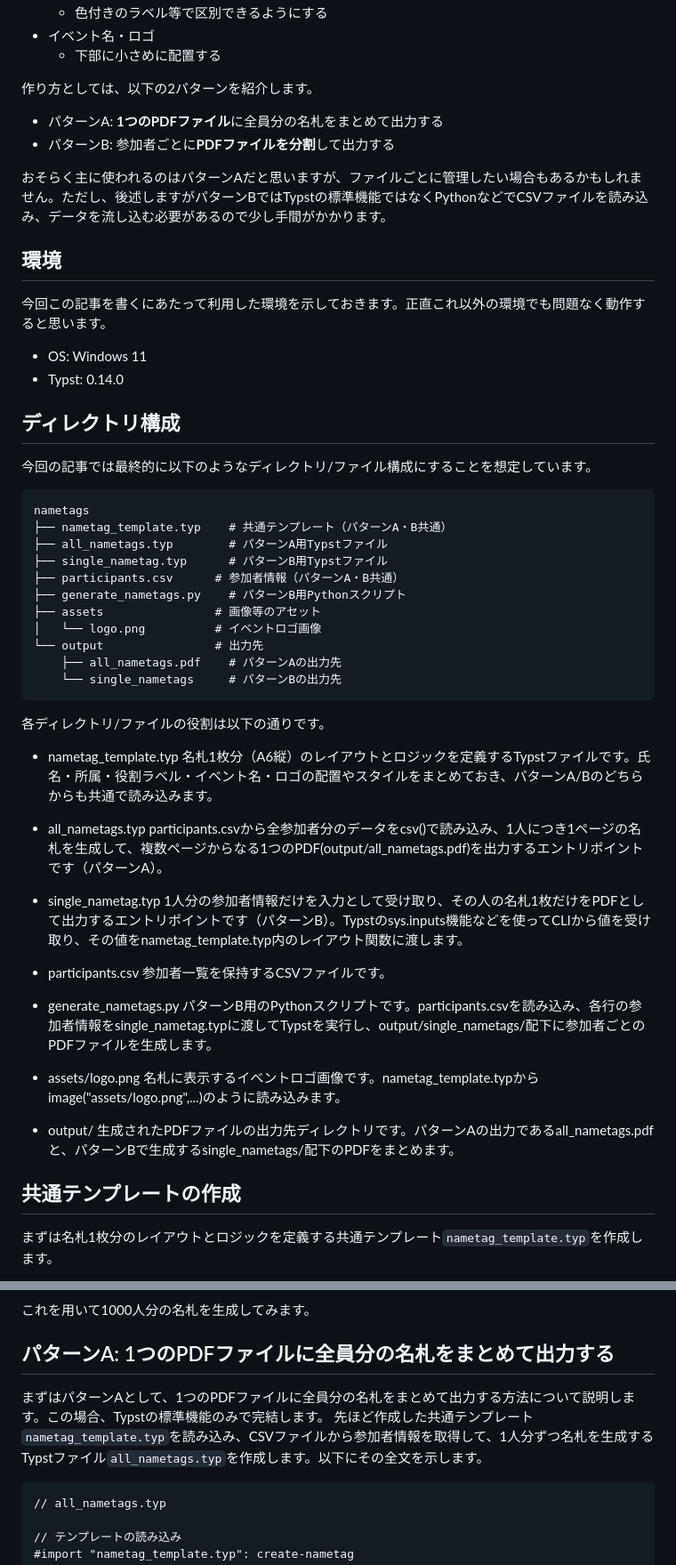
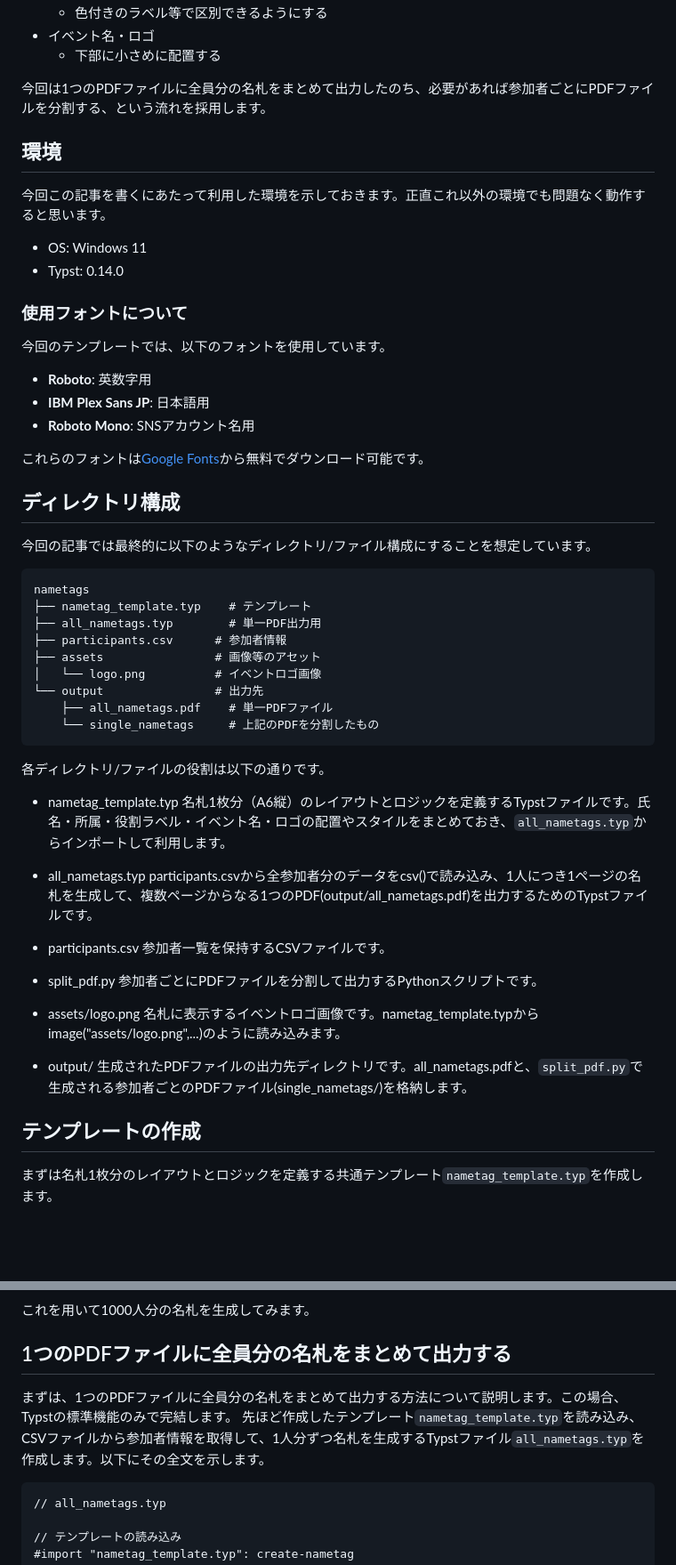
Before and after one commit to gomazarashi/typst-nametag, a Markdown page: 記事.md, 2 parts joined by grey strips. Shown: that part at 89% size. Drawn GitHub-style; blank space fills up the shorter version.

Commit message:
名札作成手順を簡略化し、PDF出力の流れを明確化

````diff
--- a/記事.md
+++ b/記事.md
@@ -19,11 +19,7 @@
 - イベント名・ロゴ
   - 下部に小さめに配置する
 
-作り方としては、以下の2パターンを紹介します。
-- パターンA: **1つのPDFファイル**に全員分の名札をまとめて出力する
-- パターンB: 参加者ごとに**PDFファイルを分割**して出力する
-
-おそらく主に使われるのはパターンAだと思いますが、ファイルごとに管理したい場合もあるかもしれません。ただし、後述しますがパターンBではTypstの標準機能ではなくPythonなどでCSVファイルを読み込み、データを流し込む必要があるので少し手間がかかります。
+今回は1つのPDFファイルに全員分の名札をまとめて出力したのち、必要があれば参加者ごとにPDFファイルを分割する、という流れを採用します。
 
 ## 環境
 
@@ -32,48 +28,53 @@
 - OS: Windows 11
 - Typst: 0.14.0
 
+### 使用フォントについて
+
+今回のテンプレートでは、以下のフォントを使用しています。
+
+- **Roboto**: 英数字用
+- **IBM Plex Sans JP**: 日本語用
+- **Roboto Mono**: SNSアカウント名用
+
+これらのフォントは[Google Fonts](https://fonts.google.com/)から無料でダウンロード可能です。
+
 ## ディレクトリ構成
 
 今回の記事では最終的に以下のようなディレクトリ/ファイル構成にすることを想定しています。
 
 ```text
 nametags
-├── nametag_template.typ    # 共通テンプレート（パターンA・B共通）
-├── all_nametags.typ        # パターンA用Typstファイル
-├── single_nametag.typ      # パターンB用Typstファイル
-├── participants.csv      # 参加者情報（パターンA・B共通）
-├── generate_nametags.py    # パターンB用Pythonスクリプト
+├── nametag_template.typ    # テンプレート
+├── all_nametags.typ        # 単一PDF出力用
+├── participants.csv      # 参加者情報
 ├── assets                # 画像等のアセット
 │   └── logo.png          # イベントロゴ画像
 └── output                # 出力先
-    ├── all_nametags.pdf    # パターンAの出力先
-    └── single_nametags     # パターンBの出力先
+    ├── all_nametags.pdf    # 単一PDFファイル
+    └── single_nametags     # 上記のPDFを分割したもの
 ```
 
 各ディレクトリ/ファイルの役割は以下の通りです。
 
 - nametag_template.typ
-名札1枚分（A6縦）のレイアウトとロジックを定義するTypstファイルです。氏名・所属・役割ラベル・イベント名・ロゴの配置やスタイルをまとめておき、パターンA/Bのどちらからも共通で読み込みます。
+名札1枚分（A6縦）のレイアウトとロジックを定義するTypstファイルです。氏名・所属・役割ラベル・イベント名・ロゴの配置やスタイルをまとめておき、`all_nametags.typ`からインポートして利用します。
 
 - all_nametags.typ
-participants.csvから全参加者分のデータをcsv()で読み込み、1人につき1ページの名札を生成して、複数ページからなる1つのPDF(output/all_nametags.pdf)を出力するエントリポイントです（パターンA）。
-
-- single_nametag.typ
-1人分の参加者情報だけを入力として受け取り、その人の名札1枚だけをPDFとして出力するエントリポイントです（パターンB）。Typstのsys.inputs機能などを使ってCLIから値を受け取り、その値をnametag_template.typ内のレイアウト関数に渡します。
+participants.csvから全参加者分のデータをcsv()で読み込み、1人につき1ページの名札を生成して、複数ページからなる1つのPDF(output/all_nametags.pdf)を出力するためのTypstファイルです。
 
 - participants.csv
 参加者一覧を保持するCSVファイルです。
 
-- generate_nametags.py
-パターンB用のPythonスクリプトです。participants.csvを読み込み、各行の参加者情報をsingle_nametag.typに渡してTypstを実行し、output/single_nametags/配下に参加者ごとのPDFファイルを生成します。
+- split_pdf.py
+参加者ごとにPDFファイルを分割して出力するPythonスクリプトです。
 
 - assets/logo.png
 名札に表示するイベントロゴ画像です。nametag_template.typからimage("assets/logo.png",...)のように読み込みます。
 
 - output/
-生成されたPDFファイルの出力先ディレクトリです。パターンAの出力であるall_nametags.pdfと、パターンBで生成するsingle_nametags/配下のPDFをまとめます。
+生成されたPDFファイルの出力先ディレクトリです。all_nametags.pdfと、`split_pdf.py`で生成される参加者ごとのPDFファイル(single_nametags/)を格納します。
 
-## 共通テンプレートの作成
+## テンプレートの作成
 まずは名札1枚分のレイアウトとロジックを定義する共通テンプレート`nametag_template.typ`を作成します。
 
 コードの記述にはVSCodeを、プレビューにはVSCodeの拡張機能として提供されている[Tinymist](https://github.com/Myriad-Dreamin/tinymist)を利用しています。
@@ -386,9 +387,9 @@ if __name__ == "__main__":
 
 これを用いて1000人分の名札を生成してみます。
 
-## パターンA: 1つのPDFファイルに全員分の名札をまとめて出力する
-まずはパターンAとして、1つのPDFファイルに全員分の名札をまとめて出力する方法について説明します。この場合、Typstの標準機能のみで完結します。
-先ほど作成した共通テンプレート`nametag_template.typ`を読み込み、CSVファイルから参加者情報を取得して、1人分ずつ名札を生成するTypstファイル`all_nametags.typ`を作成します。以下にその全文を示します。
+## 1つのPDFファイルに全員分の名札をまとめて出力する
+まずは、1つのPDFファイルに全員分の名札をまとめて出力する方法について説明します。この場合、Typstの標準機能のみで完結します。
+先ほど作成したテンプレート`nametag_template.typ`を読み込み、CSVファイルから参加者情報を取得して、1人分ずつ名札を生成するTypstファイル`all_nametags.typ`を作成します。以下にその全文を示します。
 
 ```typ
 // all_nametags.typ
````
Also changed, not shown: other parts of 記事.md (+1 -23 lines).
